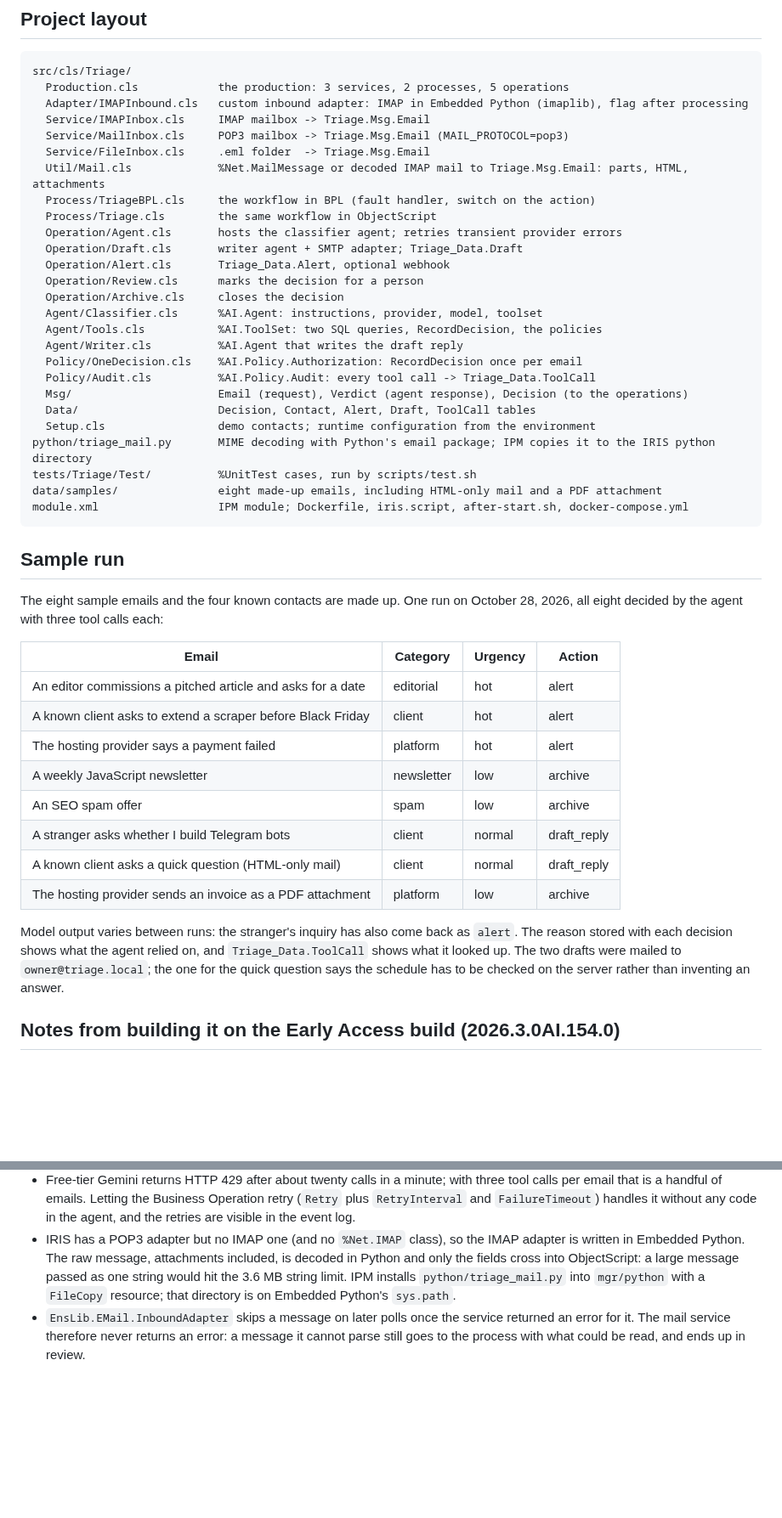
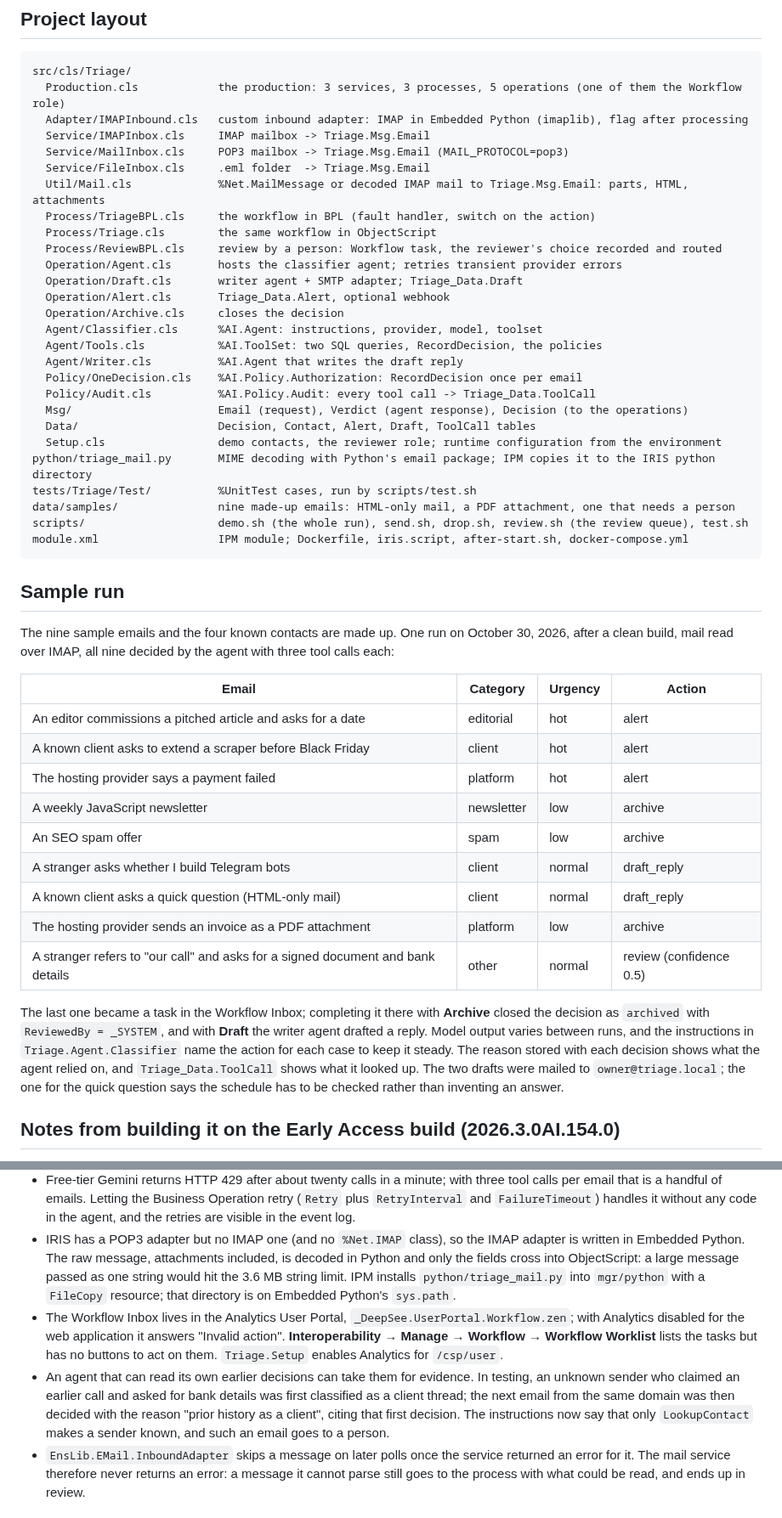
Before and after one commit to works-on-my-box/iris-inbox-triage, a Markdown page: README.md, 2 parts joined by grey strips. Shown at 85% size. GitHub-like rendering; blank space fills up the shorter version.

````diff
--- a/README.md
+++ b/README.md
@@ -94,7 +100,7 @@ To use another provider, change `PROVIDER`, `MODEL` and `APIKEY` in `Triage.Agen
 
 ```
 src/cls/Triage/
-  Production.cls            the production: 3 services, 2 processes, 5 operations
+  Production.cls            the production: 3 services, 3 processes, 5 operations (one of them the Workflow role)
   Adapter/IMAPInbound.cls   custom inbound adapter: IMAP in Embedded Python (imaplib), flag after processing
   Service/IMAPInbox.cls     IMAP mailbox -> Triage.Msg.Email
   Service/MailInbox.cls     POP3 mailbox -> Triage.Msg.Email (MAIL_PROTOCOL=pop3)
@@ -102,10 +108,10 @@ src/cls/Triage/
   Util/Mail.cls             %Net.MailMessage or decoded IMAP mail to Triage.Msg.Email: parts, HTML, attachments
   Process/TriageBPL.cls     the workflow in BPL (fault handler, switch on the action)
   Process/Triage.cls        the same workflow in ObjectScript
+  Process/ReviewBPL.cls     review by a person: Workflow task, the reviewer's choice recorded and routed
   Operation/Agent.cls       hosts the classifier agent; retries transient provider errors
   Operation/Draft.cls       writer agent + SMTP adapter; Triage_Data.Draft
   Operation/Alert.cls       Triage_Data.Alert, optional webhook
-  Operation/Review.cls      marks the decision for a person
   Operation/Archive.cls     closes the decision
   Agent/Classifier.cls      %AI.Agent: instructions, provider, model, toolset
   Agent/Tools.cls           %AI.ToolSet: two SQL queries, RecordDecision, the policies
@@ -114,16 +120,17 @@ src/cls/Triage/
   Policy/Audit.cls          %AI.Policy.Audit: every tool call -> Triage_Data.ToolCall
   Msg/                      Email (request), Verdict (agent response), Decision (to the operations)
   Data/                     Decision, Contact, Alert, Draft, ToolCall tables
-  Setup.cls                 demo contacts; runtime configuration from the environment
+  Setup.cls                 demo contacts, the reviewer role; runtime configuration from the environment
 python/triage_mail.py       MIME decoding with Python's email package; IPM copies it to the IRIS python directory
 tests/Triage/Test/          %UnitTest cases, run by scripts/test.sh
-data/samples/               eight made-up emails, including HTML-only mail and a PDF attachment
+data/samples/               nine made-up emails: HTML-only mail, a PDF attachment, one that needs a person
+scripts/                    demo.sh (the whole run), send.sh, drop.sh, review.sh (the review queue), test.sh
 module.xml                  IPM module; Dockerfile, iris.script, after-start.sh, docker-compose.yml
 ```
 
 ## Sample run
 
-The eight sample emails and the four known contacts are made up. One run on October 28, 2026, all eight decided by the agent with three tool calls each:
+The nine sample emails and the four known contacts are made up. One run on October 30, 2026, after a clean build, mail read over IMAP, all nine decided by the agent with three tool calls each:
 
 | Email | Category | Urgency | Action |
 | --- | --- | --- | --- |
@@ -135,8 +142,9 @@ The eight sample emails and the four known contacts are made up. One run on Octo
 | A stranger asks whether I build Telegram bots | client | normal | draft_reply |
 | A known client asks a quick question (HTML-only mail) | client | normal | draft_reply |
 | The hosting provider sends an invoice as a PDF attachment | platform | low | archive |
+| A stranger refers to "our call" and asks for a signed document and bank details | other | normal | review (confidence 0.5) |
 
-Model output varies between runs: the stranger's inquiry has also come back as `alert`. The reason stored with each decision shows what the agent relied on, and `Triage_Data.ToolCall` shows what it looked up. The two drafts were mailed to `owner@triage.local`; the one for the quick question says the schedule has to be checked on the server rather than inventing an answer.
+The last one became a task in the Workflow Inbox; completing it there with **Archive** closed the decision as `archived` with `ReviewedBy = _SYSTEM`, and with **Draft** the writer agent drafted a reply. Model output varies between runs, and the instructions in `Triage.Agent.Classifier` name the action for each case to keep it steady. The reason stored with each decision shows what the agent relied on, and `Triage_Data.ToolCall` shows what it looked up. The two drafts were mailed to `owner@triage.local`; the one for the quick question says the schedule has to be checked rather than inventing an answer.
 
 ## Notes from building it on the Early Access build (2026.3.0AI.154.0)
 
@@ -145,6 +153,8 @@ Model output varies between runs: the stranger's inquiry has also come back as `
 - `%AI.Policy.Audit.%LogExecution` has to be declared `As %Status`, although the guide shows it without a return type.
 - Free-tier Gemini returns HTTP 429 after about twenty calls in a minute; with three tool calls per email that is a handful of emails. Letting the Business Operation retry (`Retry` plus `RetryInterval` and `FailureTimeout`) handles it without any code in the agent, and the retries are visible in the event log.
 - IRIS has a POP3 adapter but no IMAP one (and no `%Net.IMAP` class), so the IMAP adapter is written in Embedded Python. The raw message, attachments included, is decoded in Python and only the fields cross into ObjectScript: a large message passed as one string would hit the 3.6 MB string limit. IPM installs `python/triage_mail.py` into `mgr/python` with a `FileCopy` resource; that directory is on Embedded Python's `sys.path`.
+- The Workflow Inbox lives in the Analytics User Portal, `_DeepSee.UserPortal.Workflow.zen`; with Analytics disabled for the web application it answers "Invalid action". **Interoperability → Manage → Workflow → Workflow Worklist** lists the tasks but has no buttons to act on them. `Triage.Setup` enables Analytics for `/csp/user`.
+- An agent that can read its own earlier decisions can take them for evidence. In testing, an unknown sender who claimed an earlier call and asked for bank details was first classified as a client thread; the next email from the same domain was then decided with the reason "prior history as a client", citing that first decision. The instructions now say that only `LookupContact` makes a sender known, and such an email goes to a person.
 - `EnsLib.EMail.InboundAdapter` skips a message on later polls once the service returned an error for it. The mail service therefore never returns an error: a message it cannot parse still goes to the process with what could be read, and ends up in review.
 
 ## Author
````
Also changed, not shown: other parts of README.md (+13 -7 lines), docs/workflow.png (added), 12 other files.
